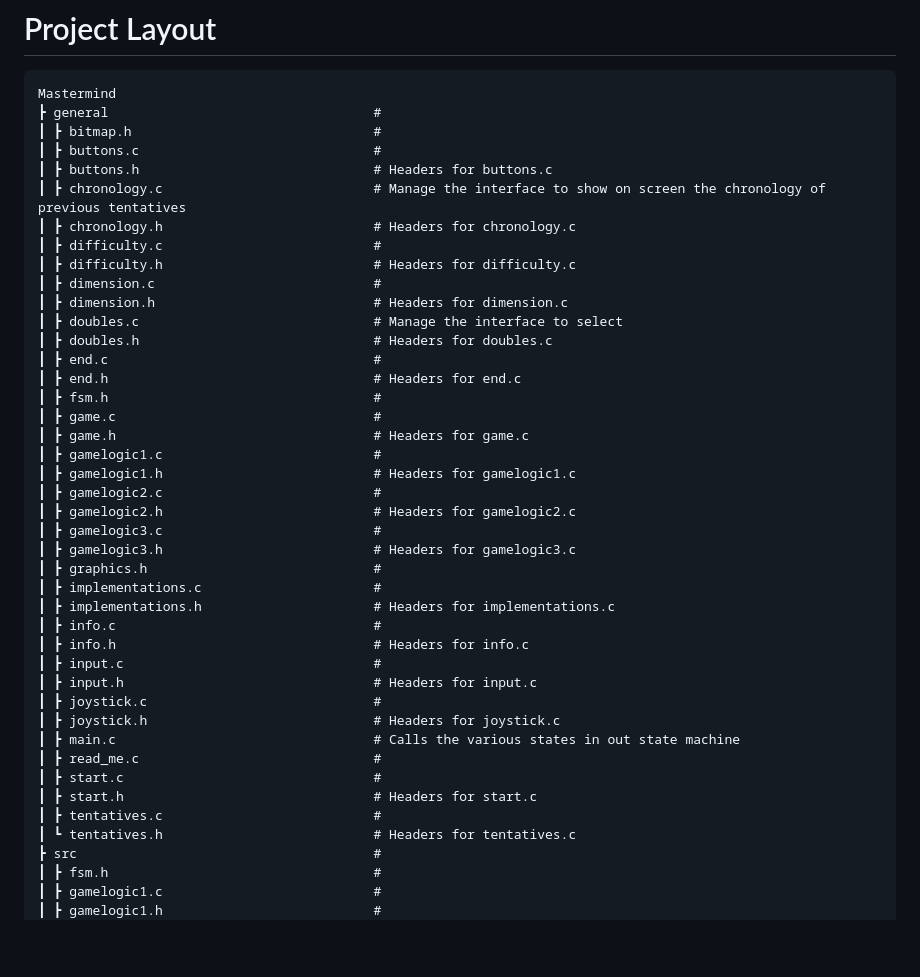
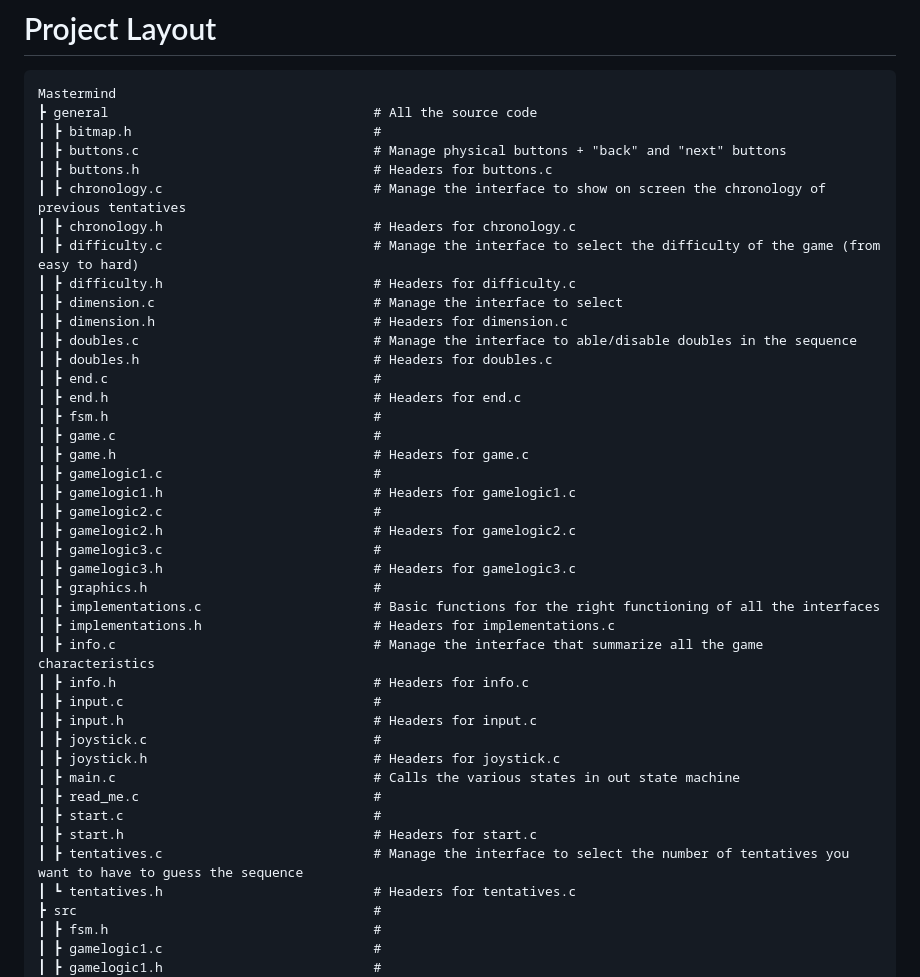
Before and after one commit to Embedded-Project-Mastermind/Mastermind, a Markdown page: README.md, the part around the change. Drawn GitHub-style; blank space fills up the shorter version.

````diff
--- a/README.md
+++ b/README.md
@@ -35,17 +35,17 @@ The MSP432 board is used to take the input of 8 buttons setted up on an external
 
 ```
 Mastermind
-┣ general                                  #
+┣ general                                  # All the source code
 ┃ ┣ bitmap.h                               #
-┃ ┣ buttons.c                              #
+┃ ┣ buttons.c                              # Manage physical buttons + "back" and "next" buttons
 ┃ ┣ buttons.h                              # Headers for buttons.c
 ┃ ┣ chronology.c                           # Manage the interface to show on screen the chronology of previous tentatives
 ┃ ┣ chronology.h                           # Headers for chronology.c
-┃ ┣ difficulty.c                           #
+┃ ┣ difficulty.c                           # Manage the interface to select the difficulty of the game (from easy to hard)
 ┃ ┣ difficulty.h                           # Headers for difficulty.c
-┃ ┣ dimension.c                            #
+┃ ┣ dimension.c                            # Manage the interface to select
 ┃ ┣ dimension.h                            # Headers for dimension.c
-┃ ┣ doubles.c                              # Manage the interface to select
+┃ ┣ doubles.c                              # Manage the interface to able/disable doubles in the sequence
 ┃ ┣ doubles.h                              # Headers for doubles.c
 ┃ ┣ end.c                                  #
 ┃ ┣ end.h                                  # Headers for end.c
@@ -59,9 +59,9 @@ Mastermind
 ┃ ┣ gamelogic3.c                           #
 ┃ ┣ gamelogic3.h                           # Headers for gamelogic3.c
 ┃ ┣ graphics.h                             #
-┃ ┣ implementations.c                      #
+┃ ┣ implementations.c                      # Basic functions for the right functioning of all the interfaces
 ┃ ┣ implementations.h                      # Headers for implementations.c
-┃ ┣ info.c                                 #
+┃ ┣ info.c                                 # Manage the interface that summarize all the game characteristics
 ┃ ┣ info.h                                 # Headers for info.c
 ┃ ┣ input.c                                #
 ┃ ┣ input.h                                # Headers for input.c
@@ -71,7 +71,7 @@ Mastermind
 ┃ ┣ read_me.c                              #
 ┃ ┣ start.c                                #
 ┃ ┣ start.h                                # Headers for start.c
-┃ ┣ tentatives.c                           #
+┃ ┣ tentatives.c                           # Manage the interface to select the number of tentatives you want to have to guess the sequence
 ┃ ┗ tentatives.h                           # Headers for tentatives.c
 ┣ src                                      #
 ┃ ┣ fsm.h                                  #
````
